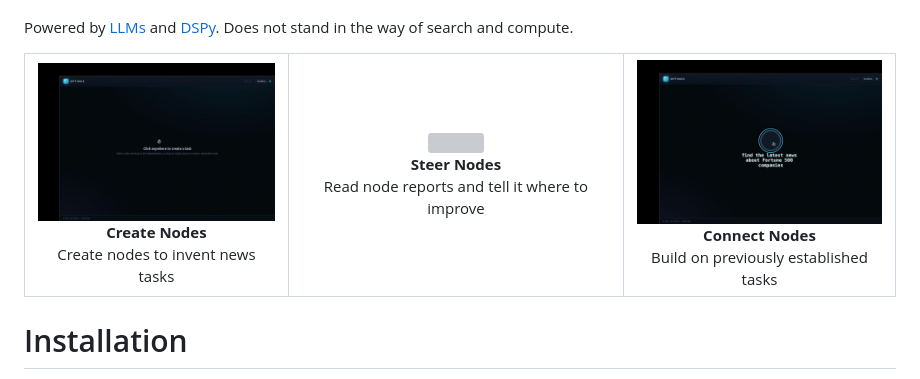
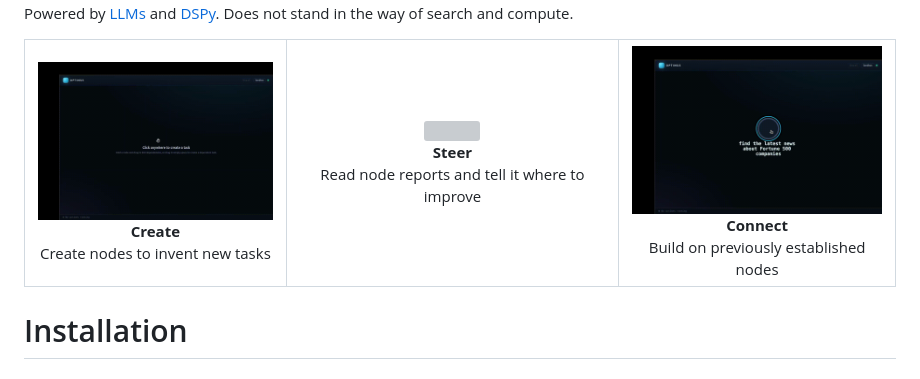
Before and after one commit to 9xeb/optimus, a Markdown page: README.md, the part around the change. Rendered like a GitHub page; grey boxes are pictures that could not be loaded.

Commit message:
Fix typo

```diff
--- a/README.md
+++ b/README.md
@@ -17,23 +17,23 @@ Powered by [LLMs](https://github.com/ggml-org/llama.cpp) and [DSPy](https://gith
     <td align="center">
       <img src="docs/optimus_create.gif" width="250">
       <br>
-      <b>Create Nodes</b>
+      <b>Create</b>
       <br>
-      Create nodes to invent news tasks
+      Create nodes to invent new tasks
     </td>
     <td align="center">
       <img src="docs/optimus_steer_fast.gif" width="250">
       <br>
-      <b>Steer Nodes</b>
+      <b>Steer</b>
       <br>
       Read node reports and tell it where to improve
     </td>
     <td align="center">
       <img src="docs/optimus_connect.gif" width="250">
       <br>
-      <b>Connect Nodes</b>
+      <b>Connect</b>
       <br>
-      Build on previously established tasks
+      Build on previously established nodes
     </td>
   </tr>
 </table>
```
